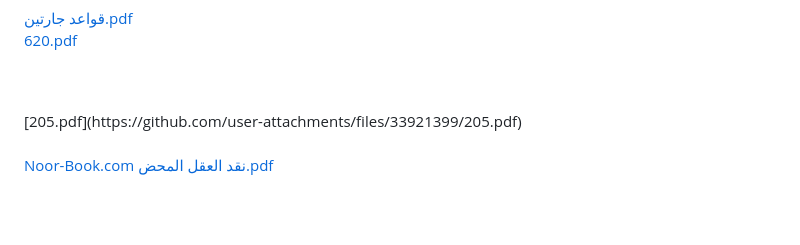
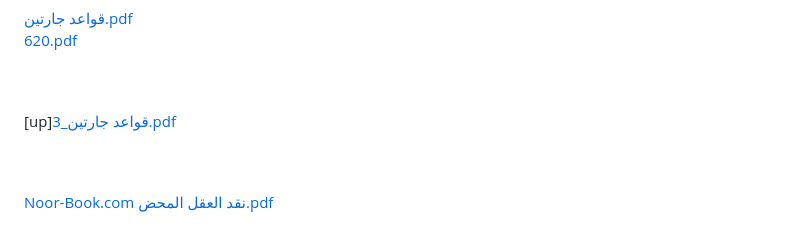
Before and after one commit to Programme319/COLLEGE_WORK, a Markdown page: README.md, the part around the change. GitHub-like rendering; blank space fills up the shorter version.

Commit message:
Add new PDF link to README

```diff
--- a/README.md
+++ b/README.md
@@ -109,7 +109,9 @@
 
 <br>
 <br>
-[205.pdf](https://github.com/user-attachments/files/33921399/205.pdf)
+
+
+[up][قواعد جارتين_3.pdf](https://github.com/user-attachments/files/33921521/_3.pdf)
 
 <br>
 
```
